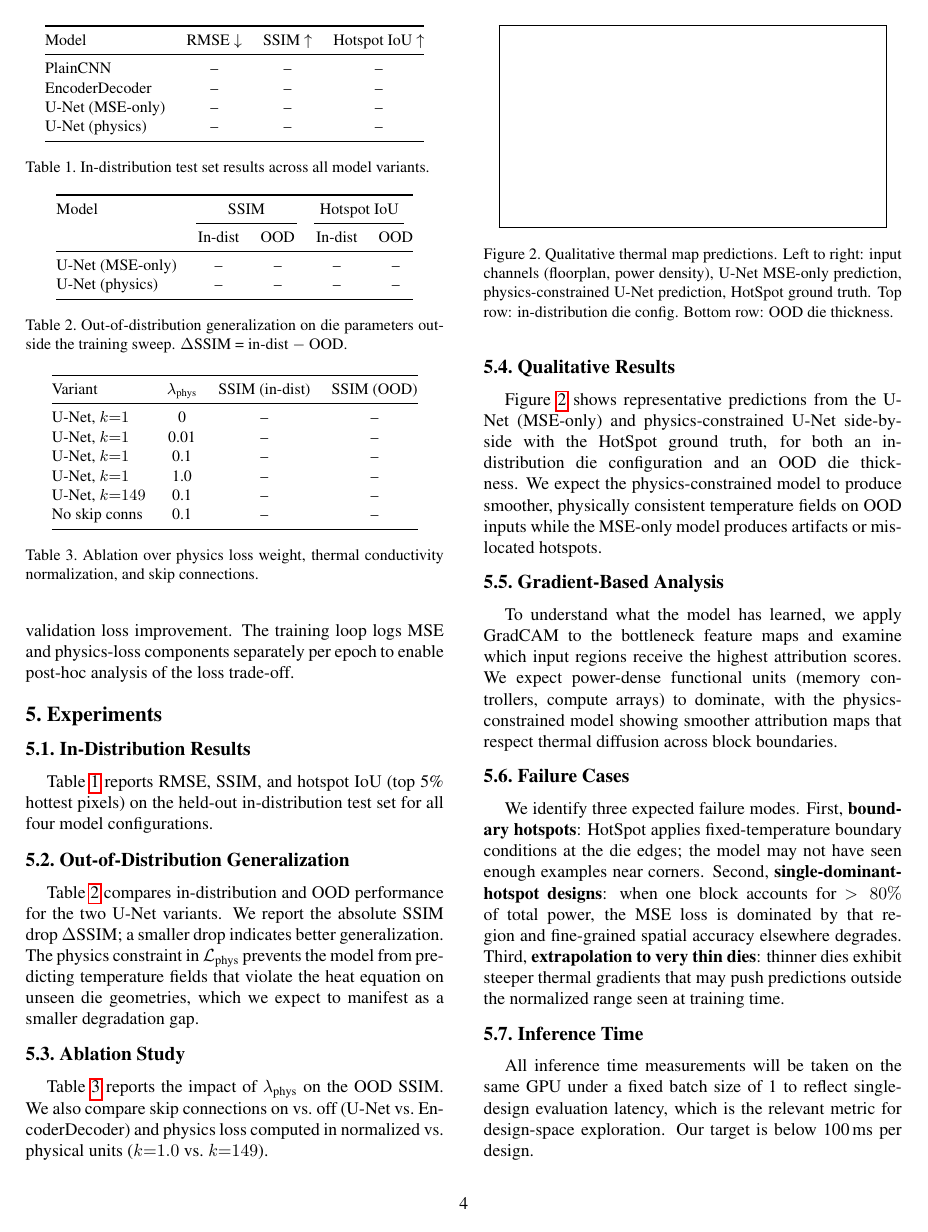
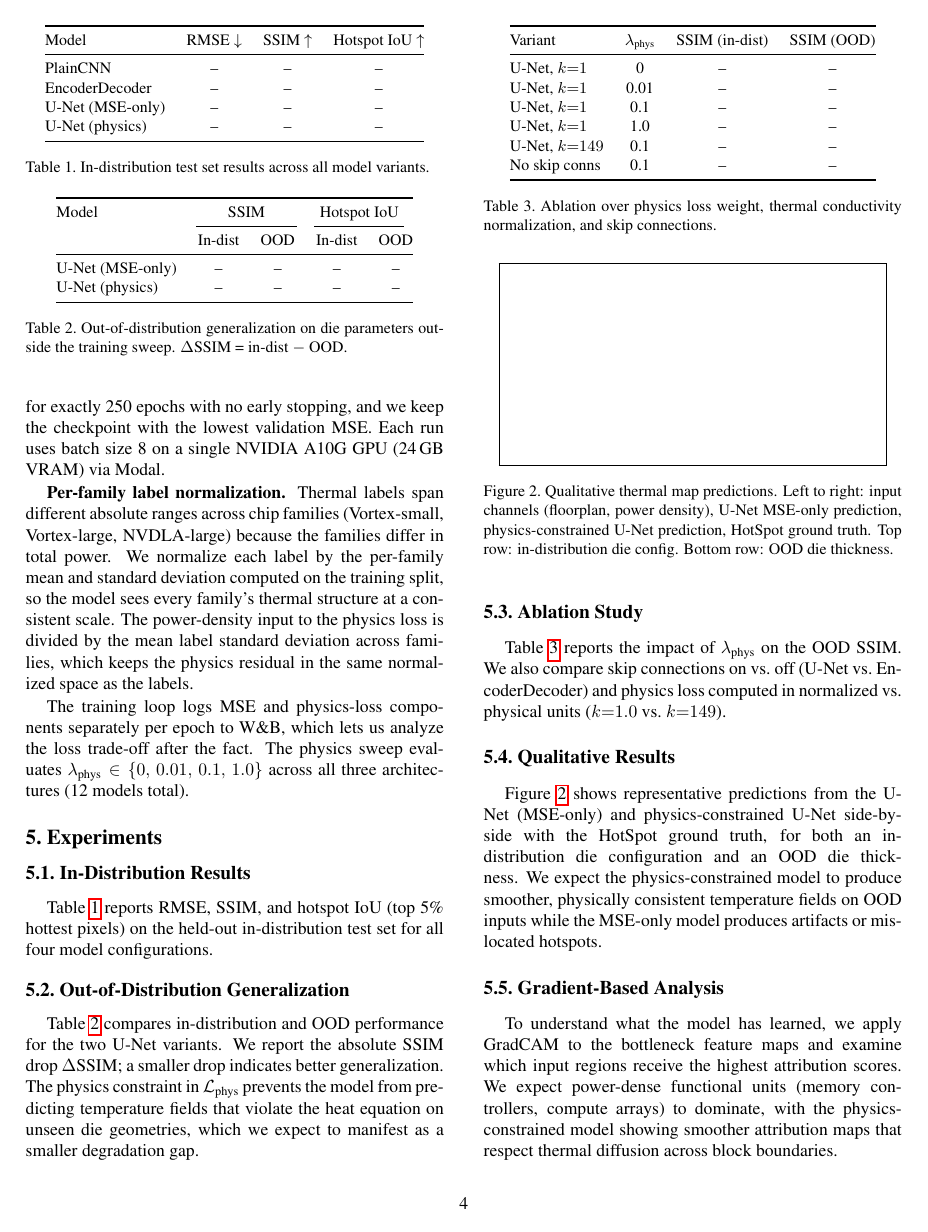
Before and after one commit to fabianmolinaEE/CS231N_Project, a LaTeX paper (Final Report/latex/egpaper_final.tex): page 4 of 5. Compiled offline with pdfLaTeX.

Commit message:
fix(06-01): correct Training Details to match training code
- replace ReduceLROnPlateau with CosineAnnealingLR (T_max=250, eta_min=1e-6)
- correct epoch count to 250 with no early stopping
- add batch size 8, NVIDIA A10G GPU via Modal, weight decay 1e-4
- add per-family label normalization paragraph and physics sweep range
- remove batch/hardware TODO from subsection

```diff
--- a/Final Report/latex/egpaper_final.tex
+++ b/Final Report/latex/egpaper_final.tex
@@ -350,3 +344,0 @@ Training runs for up to 50 epochs with early stopping.
-Checkpoints are saved at each validation loss improvement.
-The training loop logs MSE and physics-loss components separately
-per epoch to enable post-hoc analysis of the loss trade-off.
@@ -353,3 +348,21 @@ per epoch to enable post-hoc analysis of the loss trade-off.
+with $T_\text{max} = 250$ and a minimum rate $\eta_\text{min} = 10^{-6}$.
+Every model trains for exactly 250 epochs with no early stopping, and we
+keep the checkpoint with the lowest validation MSE. Each run uses batch
+size 8 on a single NVIDIA A10G GPU (24\,GB VRAM) via Modal.
+
+\textbf{Per-family label normalization.} Thermal labels span different
+absolute ranges across chip families (Vortex-small, Vortex-large,
+NVDLA-large) because the families differ in total power. We normalize
+each label by the per-family mean and standard deviation computed on
+the training split, so the model sees every family's thermal structure
+at a consistent scale. The power-density input to the physics loss is
+divided by the mean label standard deviation across families, which
+keeps the physics residual in the same normalized space as the labels.
+
+The training loop logs MSE and physics-loss components separately per
+epoch to W\&B, which lets us analyze the loss trade-off after the fact.
+The physics sweep evaluates $\lambda_\text{phys} \in \{0,\,0.01,\,0.1,\,1.0\}$
+across all three architectures (12 models total).
 
 %------------------------------------------------------------------------
 \section{Experiments}
```
Also changed, not shown: Final Report/latex/egpaper_final.tex (8 more changed lines).
